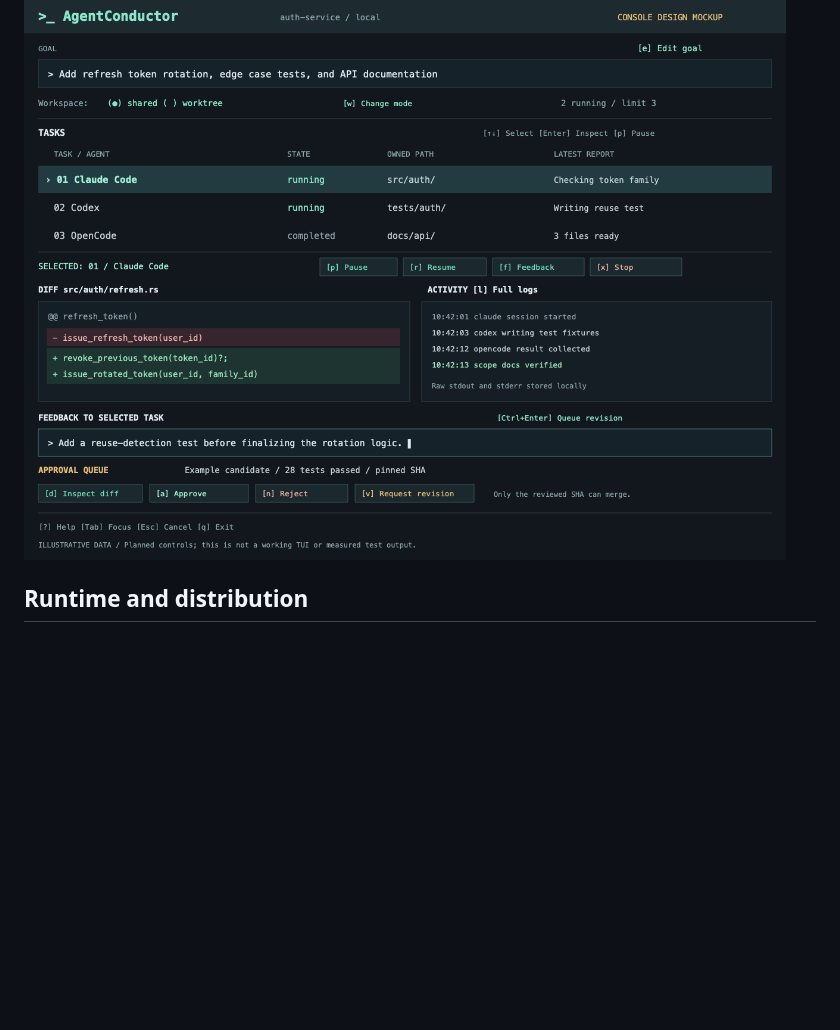
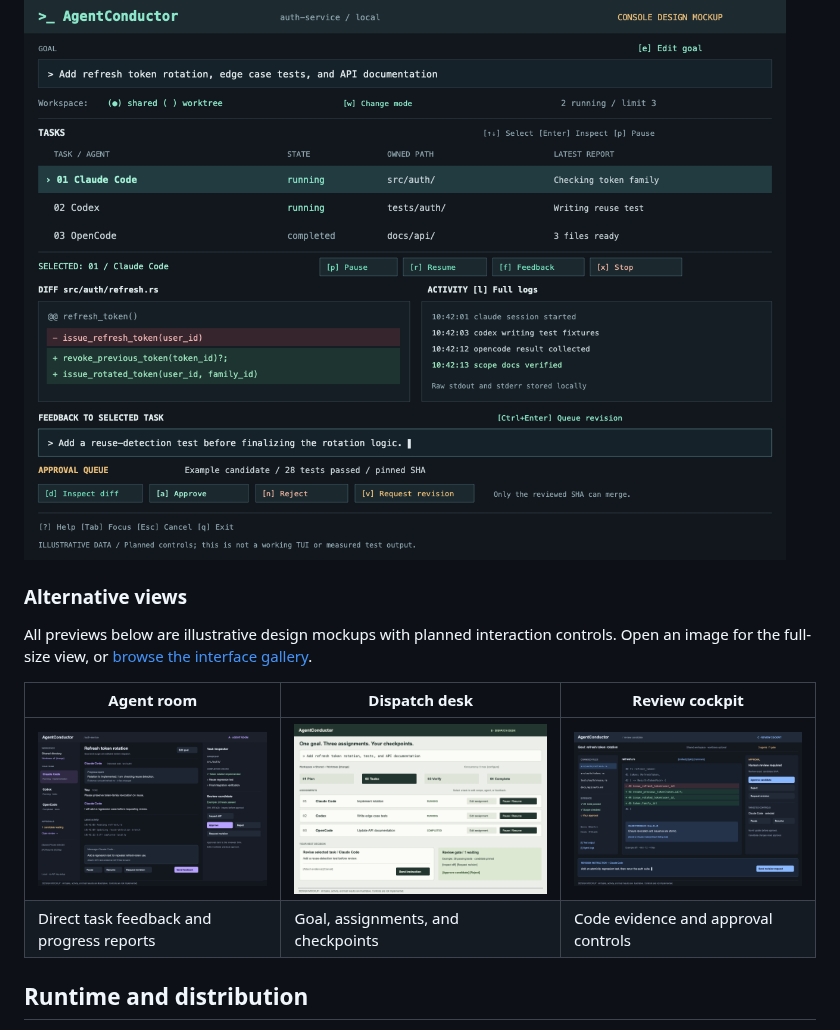
Before and after one commit to neodamul/AgentConductor, a Markdown page: README.md, the part around the change. GitHub-like rendering; pictures changed too: docs/assets/ui-agent-room.png (added), docs/assets/ui-dispatch-desk.png (added), docs/assets/ui-review-cockpit.png (added); blank space fills up the shorter version.

```diff
--- a/README.md
+++ b/README.md
@@ -21,6 +21,16 @@ The console concept includes task feedback, pause/resume, and explicit approval
 
 ![AgentConductor interface concept showing three agent tasks, logs, a diff, and merge review](docs/assets/ui-preview.png)
 
+### Alternative views
+
+All previews below are illustrative design mockups with planned interaction controls.
+Open an image for the full-size view, or [browse the interface gallery](docs/interface-gallery.md).
+
+| Agent room | Dispatch desk | Review cockpit |
+|---|---|---|
+| [![Agent room with targeted feedback and an inspector](docs/assets/ui-agent-room.png)](docs/assets/ui-agent-room.png) | [![Dispatch desk with task editing and stage checkpoints](docs/assets/ui-dispatch-desk.png)](docs/assets/ui-dispatch-desk.png) | [![Review cockpit with inline feedback and candidate approval](docs/assets/ui-review-cockpit.png)](docs/assets/ui-review-cockpit.png) |
+| Direct task feedback and progress reports | Goal, assignments, and checkpoints | Code evidence and approval controls |
+
 ## Runtime and distribution
 
 The distribution target is a single native `agentconductor` executable, with
```
Also changed, not shown: docs/interface-gallery.md (added, +35 -0 lines), knowledge/wiki/log.md (+22 -0 lines), 3 other files.
